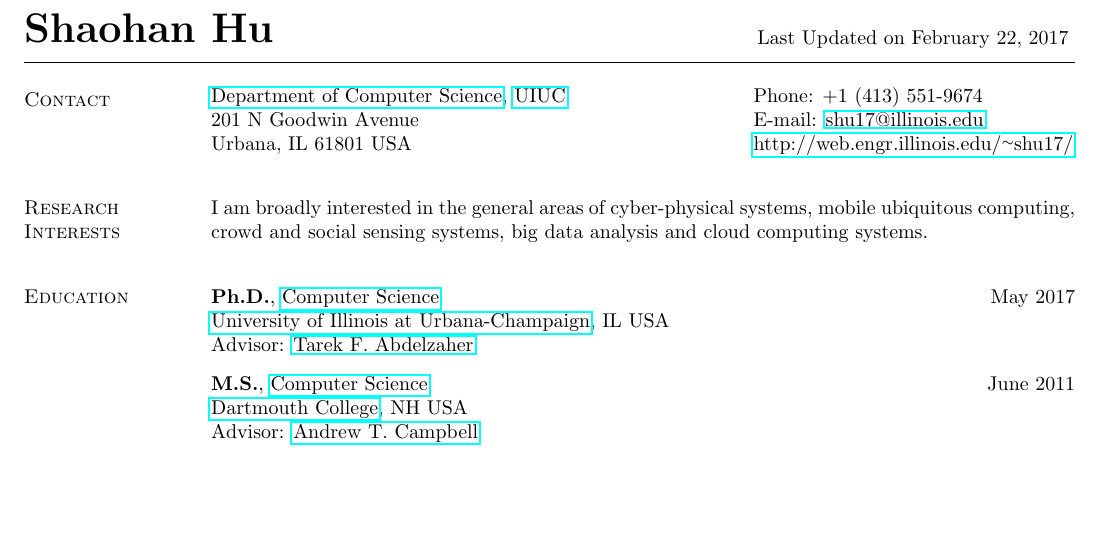
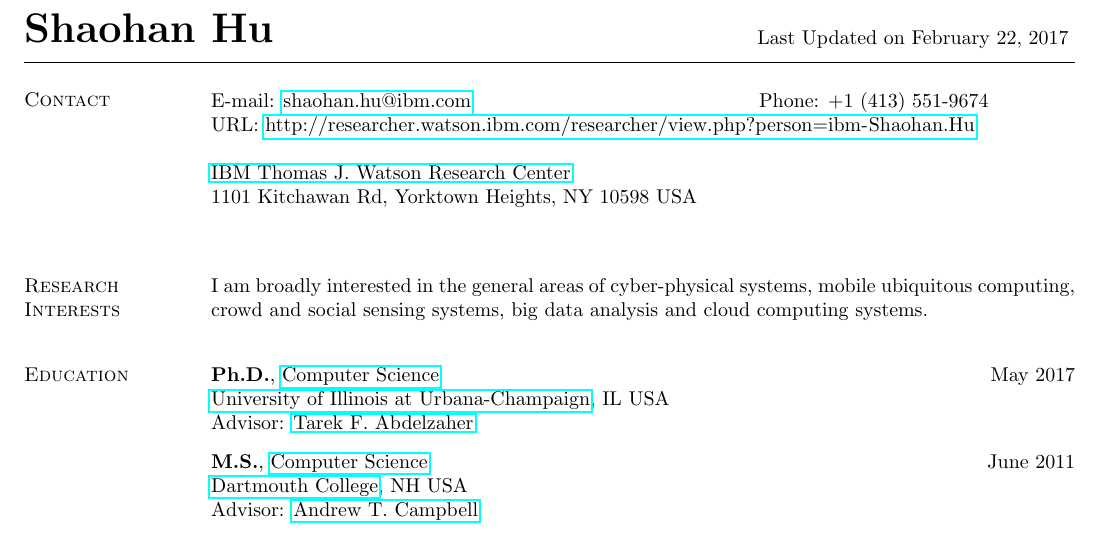
Before and after one commit to hushaohan/hushaohan.github.io, a LaTeX CV (cv.tex, which reads contact.tex): part of page 1 of 7, cut so that both start at the same text, the shorter picture padded with empty space. Compiled offline with pdfLaTeX.

Commit message:
added edits to point to ibm site

```diff
--- a/contact.tex
+++ b/contact.tex
@@ -2,8 +2,10 @@
 
 \section{\sc Contact}
 \vspace{.01in}
-\begin{tabular}{@{}p{3.6in}p{4in}}
-{\href{http://www.cs.illinois.edu/}{Department of Computer Science}, \href{http://www.illinois.edu/}{UIUC}}     & {Phone:}  +1 (413) 551-9674 \\
-{201 N Goodwin Avenue}  																																												& {E-mail:} {\href{mailto:shu17@illinois.edu}{shu17@illinois.edu}}\\
-Urbana, IL 61801 USA                                                          																	& {\url{http://web.engr.illinois.edu/~shu17/}}\\
-\end{tabular}
+% \begin{tabular}{@{}p{2in}p{7in}}
+{E-mail:} {\href{mailto:shaohan.hu@ibm.com}{shaohan.hu@ibm.com}}\hspace{2in}{Phone:}  +1 (413) 551-9674\\
+{URL:} {\url{http://researcher.watson.ibm.com/researcher/view.php?person=ibm-Shaohan.Hu}}
+% \end{tabular}
+
+{\href{http://www.research.ibm.com/labs/watson/}{IBM Thomas J. Watson Research Center}} \\
+{1101 Kitchawan Rd, Yorktown Heights, NY 10598 USA} \\
```
Also changed, not shown: cv.pdf.
